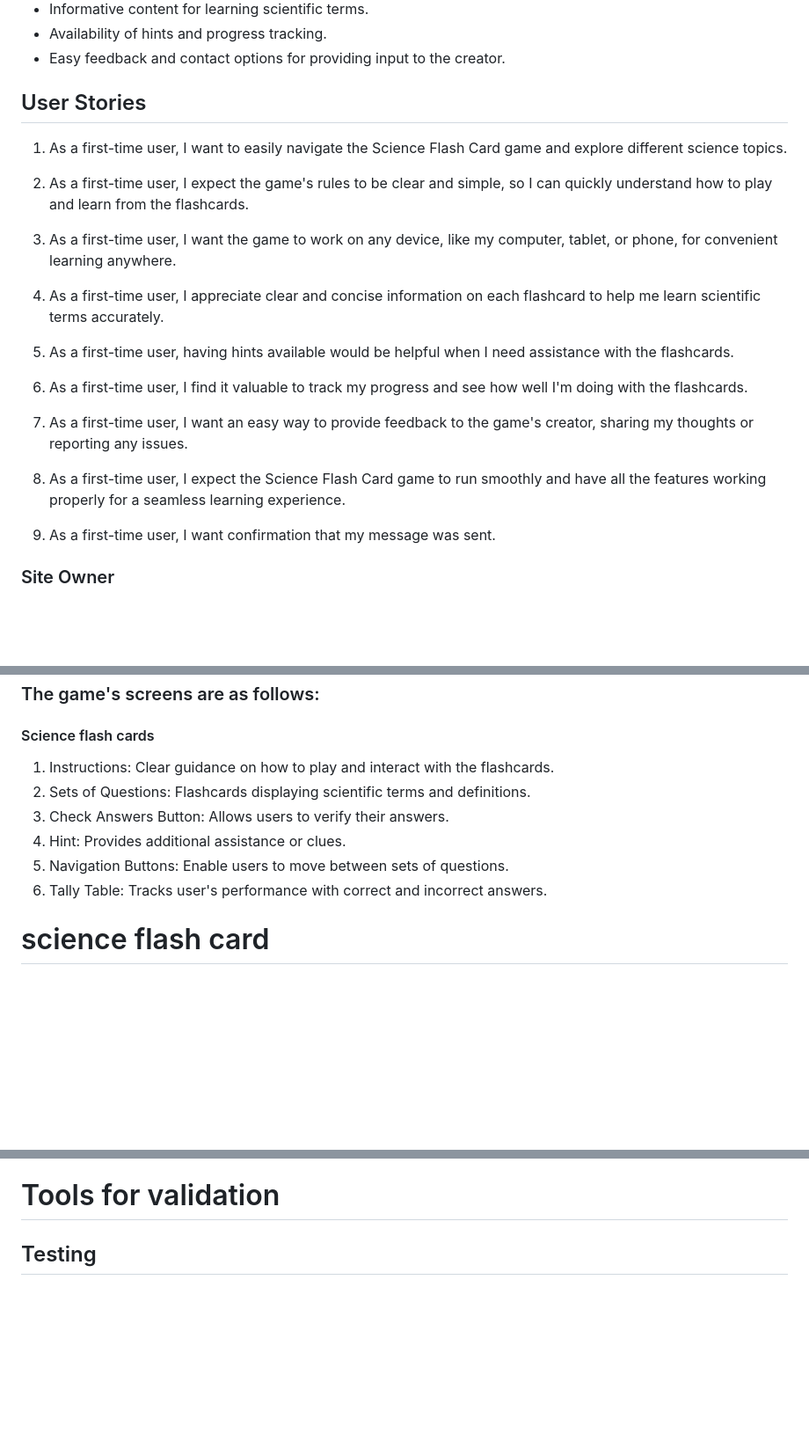
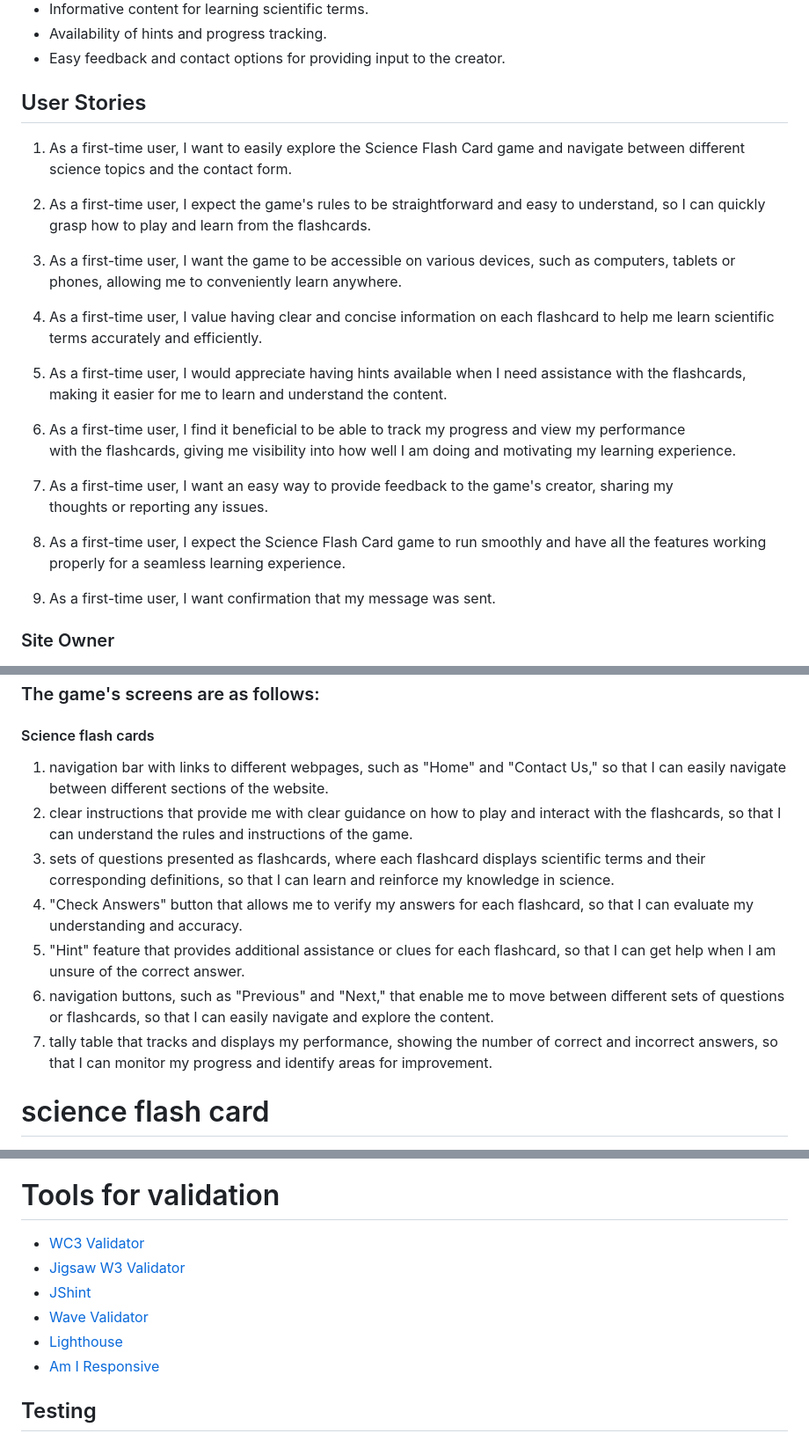
Before and after one commit to Mabdillahi88/CI_PP2_SCIENCE_FLASHCARDS, a Markdown page: README.md, 3 parts joined by grey strips. Shown at 88% size. Rendered like a GitHub page; blank space fills up the shorter version.

Commit message:
changes made to user stories for clarity in readme file

```diff
--- a/README.md
+++ b/README.md
@@ -78,21 +78,23 @@ Science Flash Cards aims to create an interactive and user-friendly  game that t
 
  ## User Stories
 
-1. As a first-time user, I want to easily navigate the Science Flash Card game and explore different science topics.
+1. As a first-time user, I want to easily explore the Science Flash Card game and navigate between
+   different science topics and the contact form.
+2. As a first-time user, I expect the game's rules to be straightforward and easy to understand, so I can
+   quickly grasp how to play and learn from the flashcards.
+3. As a first-time user, I want the game to be accessible on various devices, such as computers, tablets
+   or phones, allowing me to conveniently learn anywhere.
+4. As a first-time user, I value having clear and concise information on each flashcard to help me learn
+   scientific terms accurately and efficiently.
+5. As a first-time user, I would appreciate having hints available when I need assistance with the
+   flashcards, making it easier for me to learn and understand the content.
+6. As a first-time user, I find it beneficial to be able to track my progress and view my performance
+   with the flashcards, giving me visibility into how well I am doing and motivating my learning experience.
+7. As a first-time user, I want an easy way to provide feedback to the game's creator, sharing my
+   thoughts or reporting any issues.
 
-2. As a first-time user, I expect the game's rules to be clear and simple, so I can quickly understand how to play and learn from the flashcards.
-
-3. As a first-time user, I want the game to work on any device, like my computer, tablet, or phone, for convenient learning anywhere.
-
-4. As a first-time user, I appreciate clear and concise information on each flashcard to help me learn scientific terms accurately.
-
-5. As a first-time user, having hints available would be helpful when I need assistance with the flashcards.
-
-6. As a first-time user, I find it valuable to track my progress and see how well I'm doing with the flashcards.
-
-7. As a first-time user, I want an easy way to provide feedback to the game's creator, sharing my thoughts or reporting any issues.
-
-8. As a first-time user, I expect the Science Flash Card game to run smoothly and have all the features working properly for a seamless learning experience.
+8. As a first-time user, I expect the Science Flash Card game to run smoothly and have all the features
+   working properly for a seamless learning experience.
 
 9. As a first-time user, I want confirmation that my message was sent.
 
@@ -131,12 +133,21 @@ The website's layout is simple and intuitive, with consistent aesthetics through
 
 #### Science flash cards
 
-1. Instructions: Clear guidance on how to play and interact with the flashcards.
-2. Sets of Questions: Flashcards displaying scientific terms and definitions.
-3. Check Answers Button: Allows users to verify their answers.
-4. Hint: Provides additional assistance or clues.
-5. Navigation Buttons: Enable users to move between sets of questions.
-6. Tally Table: Tracks user's performance with correct and incorrect answers.
+1. navigation bar with links to different webpages, such as "Home" and "Contact Us," so that I can easily
+   navigate between different sections of the website.
+2. clear instructions that provide me with clear guidance on how to play and interact
+   with the flashcards, so that I can understand the rules and instructions of the game.
+3. sets of questions presented as flashcards, where each flashcard displays scientific terms and their
+   corresponding definitions, so that I can learn and reinforce my knowledge in science.
+4. "Check Answers" button that allows me to verify my answers for each flashcard, so that I can evaluate
+   my understanding and accuracy.
+5. "Hint" feature that provides additional assistance or clues for each flashcard, so that I can get help
+   when I am unsure of the correct answer.
+6. navigation buttons, such as "Previous" and "Next," that enable me to move between different sets of
+   questions or flashcards, so that I can easily navigate and explore the content.
+7. tally table that tracks and displays my performance, showing the number of correct and incorrect
+   answers, so that I can monitor my progress and identify areas for improvement.
+
 
 # science flash card
 ![wireframes-home](assets/css/docs/features/wireframes/main_page_wireframe.JPG)
@@ -179,6 +190,14 @@ The website's layout is simple and intuitive, with consistent aesthetics through
 
 # Tools for validation
 
+- [WC3 Validator](https://validator.w3.org/)
+- [Jigsaw W3 Validator](https://jigsaw.w3.org/css-validator/)
+- [JShint](https://jshint.com/)
+- [Wave Validator](https://wave.webaim.org/)
+- [Lighthouse](https://developers.google.com/web/tools/lighthouse/)
+- [Am I Responsive](http://ami.responsivedesign.is/)
+
+
 ## Testing
 
 ### HTML Validation
```
Also changed, not shown: other parts of README.md (+7 -0 lines).
